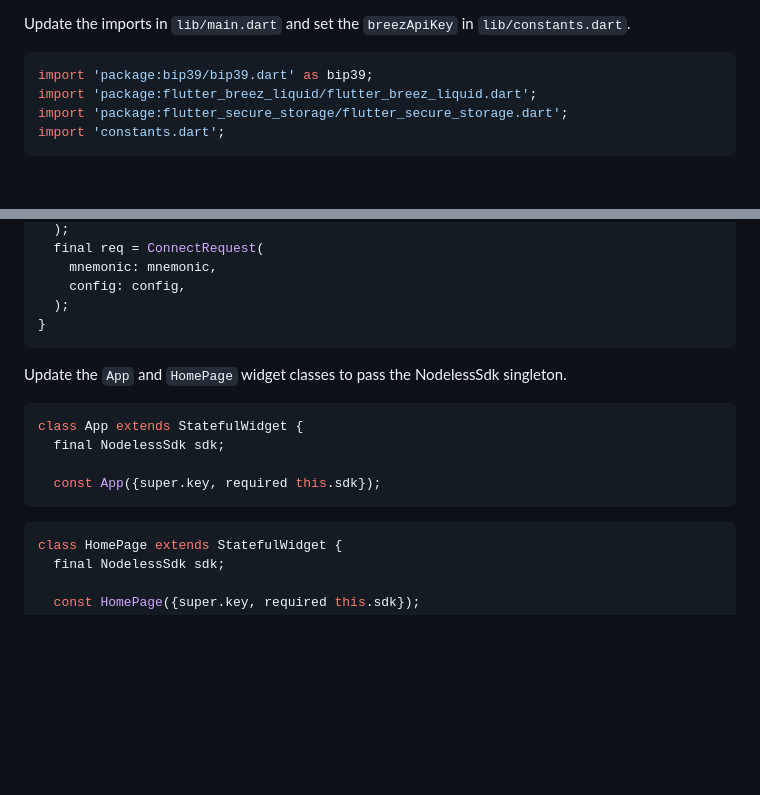
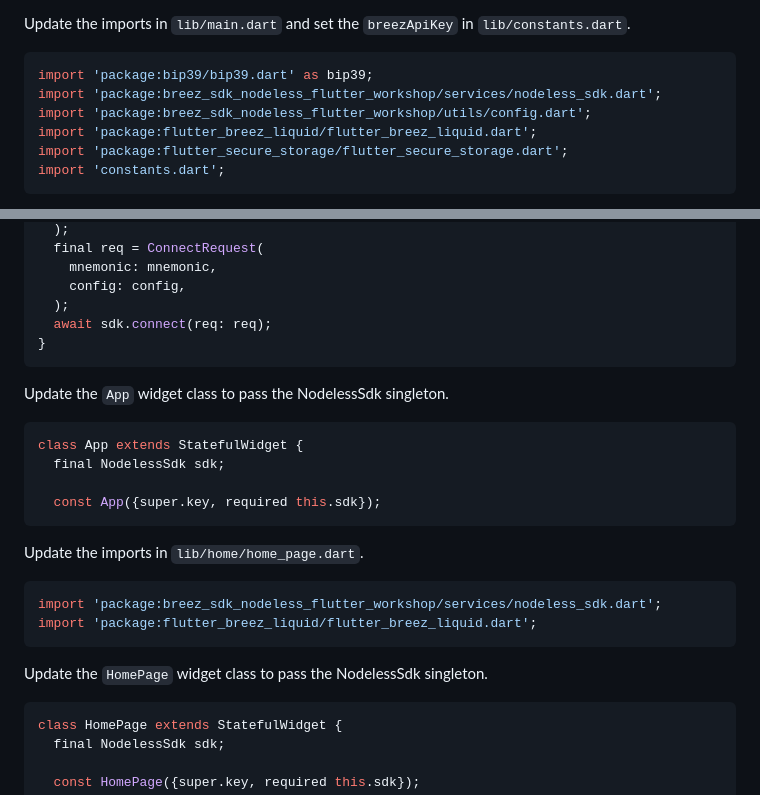
Before and after one commit to dangeross/breez-sdk-nodeless-flutter-workshop, a Markdown page: README.md, 2 parts joined by grey strips. Rendered like a GitHub page; blank space fills up the shorter version.

````diff
--- a/README.md
+++ b/README.md
@@ -38,6 +38,8 @@ Copy over the config helper and NodelessSdk singleton class.
 Update the imports in `lib/main.dart` and set the `breezApiKey` in `lib/constants.dart`.
 ```dart
 import 'package:bip39/bip39.dart' as bip39;
+import 'package:breez_sdk_nodeless_flutter_workshop/services/nodeless_sdk.dart';
+import 'package:breez_sdk_nodeless_flutter_workshop/utils/config.dart';
 import 'package:flutter_breez_liquid/flutter_breez_liquid.dart';
 import 'package:flutter_secure_storage/flutter_secure_storage.dart';
 import 'constants.dart';
@@ -77,16 +79,22 @@ Future<void> reconnect({
     mnemonic: mnemonic,
     config: config,
   );
+  await sdk.connect(req: req);
 }
 ```
-Update the `App` and `HomePage` widget classes to pass the NodelessSdk singleton.
+Update the `App` widget class to pass the NodelessSdk singleton.
 ```dart
 class App extends StatefulWidget {
   final NodelessSdk sdk;
 
   const App({super.key, required this.sdk});
 ```
-
+Update the imports in `lib/home/home_page.dart`.
+```dart
+import 'package:breez_sdk_nodeless_flutter_workshop/services/nodeless_sdk.dart';
+import 'package:flutter_breez_liquid/flutter_breez_liquid.dart';
+```
+Update the `HomePage` widget class to pass the NodelessSdk singleton.
 ```dart
 class HomePage extends StatefulWidget {
   final NodelessSdk sdk;
````
